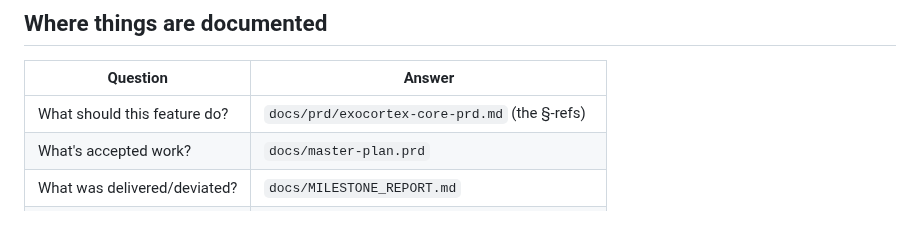
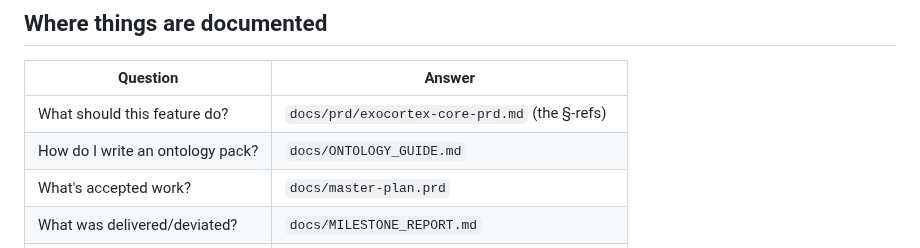
Before and after one commit to memory-graph/exocortex, a Markdown page: AGENTS.md, the part around the change. GitHub-like rendering; blank space fills up the shorter version.

```diff
--- a/AGENTS.md
+++ b/AGENTS.md
@@ -137,6 +137,7 @@ is pinned 1.85.0. Live-backend suites (`--features integration` with
 | Question | Answer |
 |---|---|
 | What should this feature do? | `docs/prd/exocortex-core-prd.md` (the §-refs) |
+| How do I write an ontology pack? | `docs/ONTOLOGY_GUIDE.md` |
 | What's accepted work? | `docs/master-plan.prd` |
 | What was delivered/deviated? | `docs/MILESTONE_REPORT.md` |
 | What did reviews find? | `docs/reviews/round-{1,2,3}-review.prd` |
```
Also changed, not shown: README.md (+32 -1 lines), docs/ONTOLOGY_GUIDE.md (added, +433 -0 lines), images/hero.jpeg.
